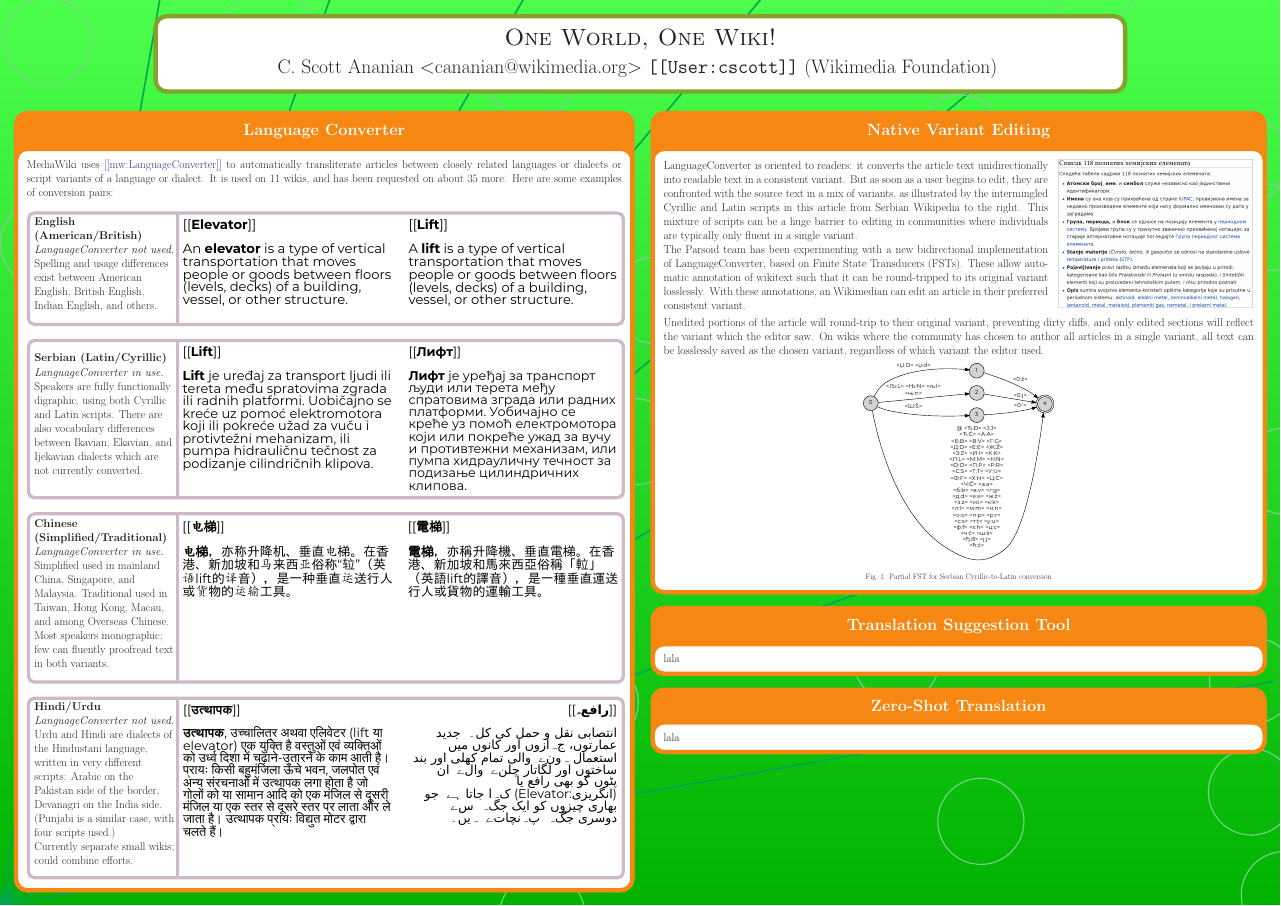
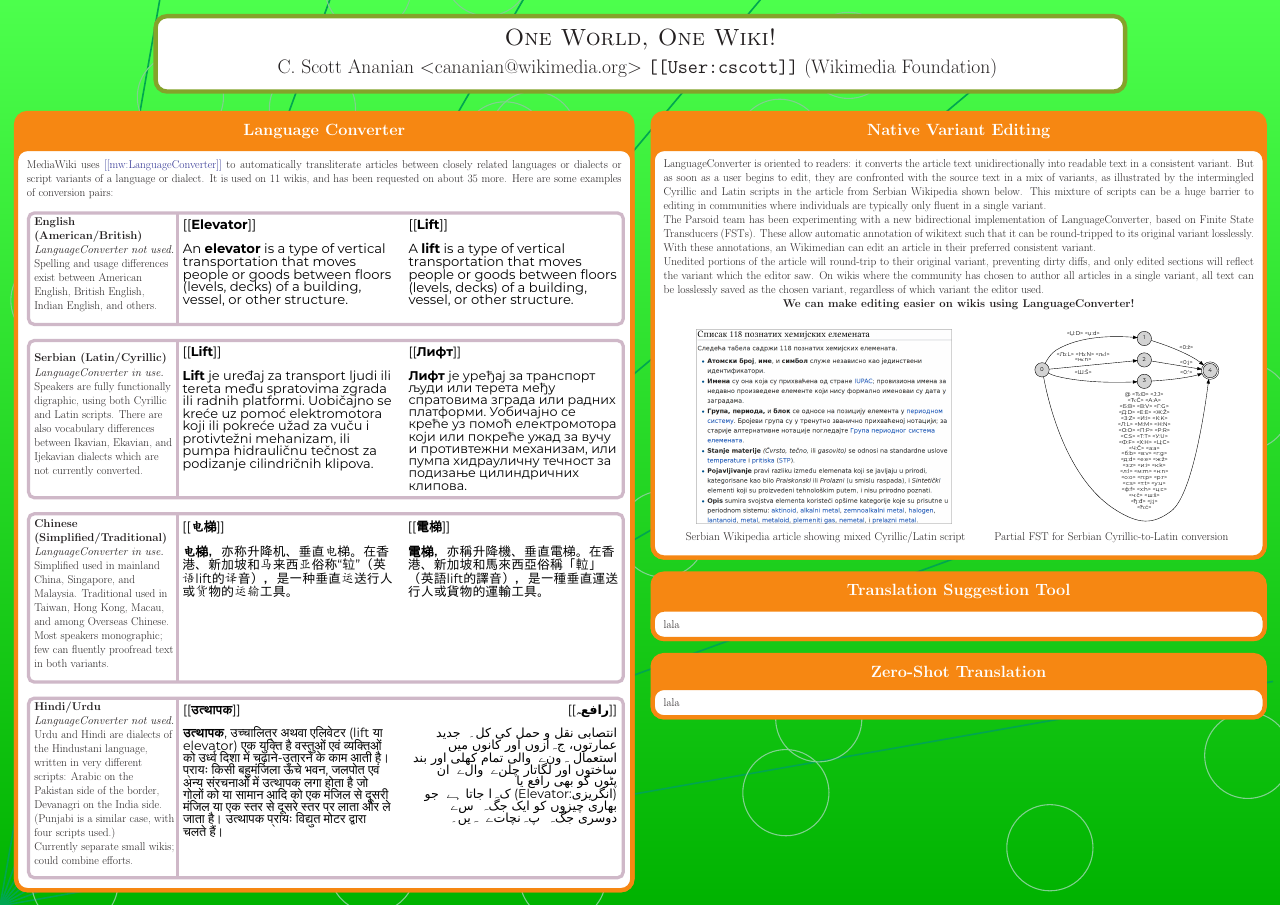
Before and after one commit to cscott/wikimania18-oneworld-poster, a LaTeX poster (poster.tex): the whole page. The pictures show the PDF file poster.pdf that the author committed with the source.

Commit message:
Rearrange figures in Native Script Editing section.

```diff
--- a/poster.tex
+++ b/poster.tex
@@ -116,36 +115,44 @@
 
-      LanguageConverter is oriented to readers: it converts the
-      article text unidirectionally into readable text in a consistent
-      variant.  But as soon as a user begins to edit, they are
-      confronted with the source text in a mix of variants, as
-      illustrated by the intermingled Cyrillic and Latin scripts
-      in this article from Serbian Wikipedia to the right.  This
-      mixture of scripts can be a huge barrier to editing in
-      communities where individuals are typically only fluent in
-      a single variant.
+    LanguageConverter is oriented to readers: it converts the article
+    text unidirectionally into readable text in a consistent variant.
+    But as soon as a user begins to edit, they are confronted with the
+    source text in a mix of variants, as illustrated by the
+    intermingled Cyrillic and Latin scripts in the article from
+    Serbian Wikipedia shown below.  This mixture of scripts can be a
+    huge barrier to editing in communities where individuals are
+    typically only fluent in a single variant.
 
-      The Parsoid team has been experimenting with a new
-      bidirectional implementation of LanguageConverter, based
-      on Finite State Transducers (FSTs).  These allow automatic
-      annotation of wikitext such that it can be round-tripped
-      to its original variant losslessly.  With these annotations,
-      an Wikimedian can edit an article in their preferred consistent
-      variant.
+    The Parsoid team has been experimenting with a new bidirectional
+    implementation of LanguageConverter, based on Finite State
+    Transducers (FSTs).  These allow automatic annotation of wikitext
+    such that it can be round-tripped to its original variant
+    losslessly.  With these annotations, an Wikimedian can edit an
+    article in their preferred consistent variant.
 
-    }\quad%
-    \includegraphics[width=18cm,valign=t]{mixed-edit-2.png}
-    \vspace{0.25cm}
+    Unedited portions of the article will round-trip to their original
+    variant, preventing dirty diffs, and only edited sections will
+    reflect the variant which the editor saw.  On wikis where the
+    community has chosen to author all articles in a single variant,
+    all text can be losslessly saved as the chosen variant, regardless
+    of which variant the editor used.
 
-      Unedited portions of the article will round-trip to
-      their original variant, preventing dirty diffs, and only edited
-      sections will reflect the variant which the editor saw.
-      On wikis where the community has chosen to author all articles
-      in a single variant, all text can be losslessly saved as the
-      chosen variant, regardless of which variant the editor used.
+    \begin{center}
+    \textbf{We can make editing easier on wikis using LanguageConverter!}
+    \end{center}
 
-      \begin{tikzfigure}[Partial FST for Serbian Cyrillic-to-Latin conversion]
-        \includegraphics[width=18cm]{simple.eps}
-      \end{tikzfigure}
+    \begin{tikzfigure}
+      \includegraphics[height=18cm,valign=T]{mixed-edit-2.png}
+      \hspace{7cm}
+      \includegraphics[height=18cm,valign=T]{simple.eps}
+
+      \vspace{0.75cm}
+
+      \parbox[t]{26cm}{Serbian Wikipedia article showing mixed
+        Cyrillic/Latin script}
+      \hspace{2cm}
+      \parbox[t]{22cm}{Partial FST for Serbian Cyrillic-to-Latin
+        conversion}
+    \end{tikzfigure}
   }
   \block{Translation Suggestion Tool}{
     lala
```
Also changed, not shown: poster.pdf, poster.tex (1 more changed lines).
